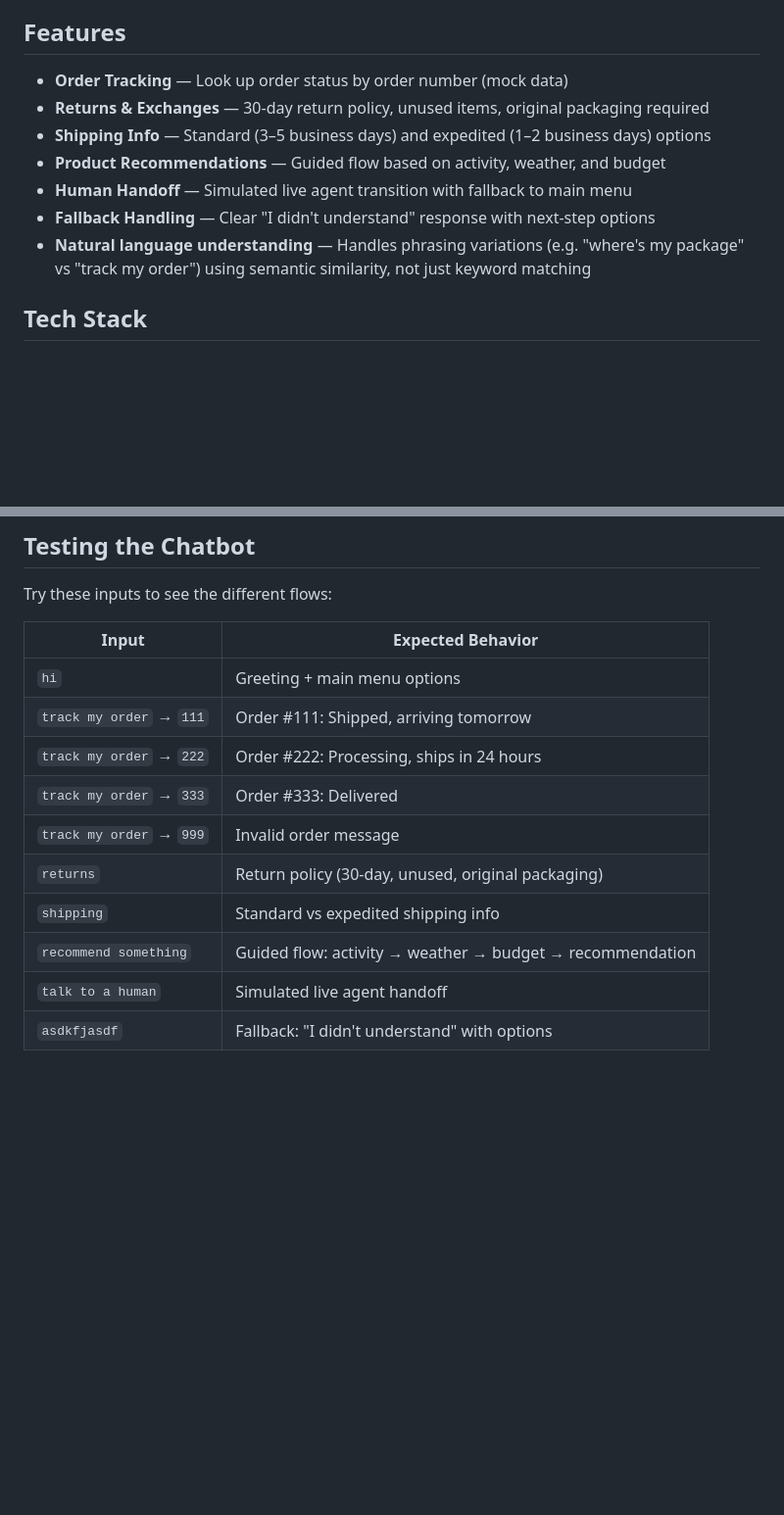
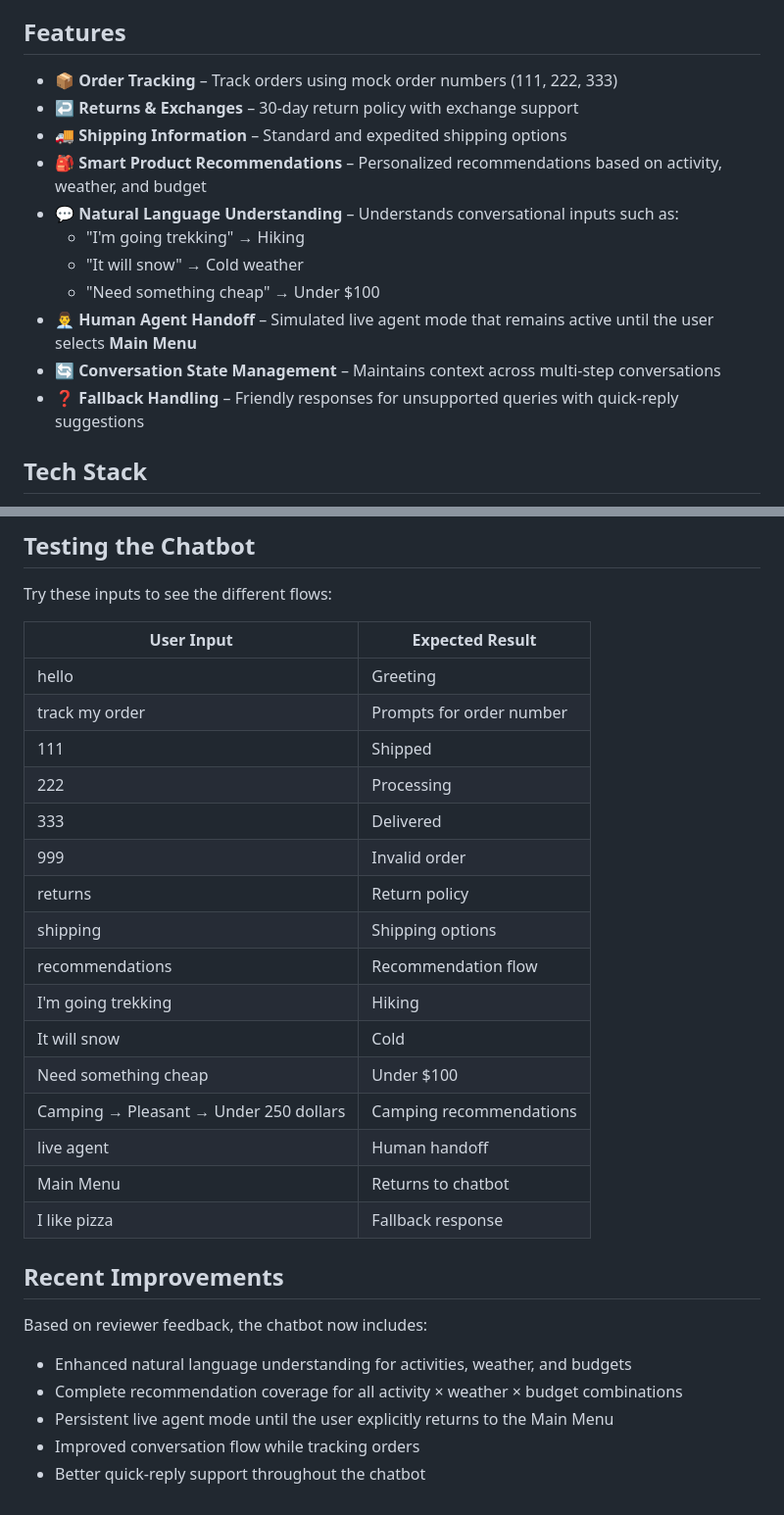
Before and after one commit to vishishodia/north-star-support-bot, a Markdown page: README.md, 2 parts joined by grey strips. Shown at 98% size. Rendered like a GitHub page; blank space fills up the shorter version.

Commit message:
Revise README with enhanced features and testing inputs
Updated features and testing inputs for clarity and detail, including new emojis and improved conversation state management.

```diff
--- a/README.md
+++ b/README.md
@@ -4,13 +4,17 @@ A customer support chatbot for an outdoor apparel and camping gear e-commerce br
 
 ## Features
 
-- **Order Tracking** — Look up order status by order number (mock data)
-- **Returns & Exchanges** — 30-day return policy, unused items, original packaging required
-- **Shipping Info** — Standard (3–5 business days) and expedited (1–2 business days) options
-- **Product Recommendations** — Guided flow based on activity, weather, and budget
-- **Human Handoff** — Simulated live agent transition with fallback to main menu
-- **Fallback Handling** — Clear "I didn't understand" response with next-step options
-- **Natural language understanding** — Handles phrasing variations (e.g. "where's my package" vs "track my order") using semantic similarity, not just keyword matching
+- 📦 **Order Tracking** – Track orders using mock order numbers (111, 222, 333)
+- ↩️ **Returns & Exchanges** – 30-day return policy with exchange support
+- 🚚 **Shipping Information** – Standard and expedited shipping options
+- 🎒 **Smart Product Recommendations** – Personalized recommendations based on activity, weather, and budget
+- 💬 **Natural Language Understanding** – Understands conversational inputs such as:
+  - "I'm going trekking" → Hiking
+  - "It will snow" → Cold weather
+  - "Need something cheap" → Under $100
+- 👨‍💼 **Human Agent Handoff** – Simulated live agent mode that remains active until the user selects **Main Menu**
+- 🔄 **Conversation State Management** – Maintains context across multi-step conversations
+- ❓ **Fallback Handling** – Friendly responses for unsupported queries with quick-reply suggestions
 
 ## Tech Stack
 
@@ -73,15 +77,32 @@ Open `frontend/index.html` in your browser (or serve it with a simple static ser
 
 Try these inputs to see the different flows:
 
-| Input | Expected Behavior |
-|---|---|
-| `hi` | Greeting + main menu options |
-| `track my order` → `111` | Order #111: Shipped, arriving tomorrow |
-| `track my order` → `222` | Order #222: Processing, ships in 24 hours |
-| `track my order` → `333` | Order #333: Delivered |
-| `track my order` → `999` | Invalid order message |
-| `returns` | Return policy (30-day, unused, original packaging) |
-| `shipping` | Standard vs expedited shipping info |
-| `recommend something` | Guided flow: activity → weather → budget → recommendation |
-| `talk to a human` | Simulated live agent handoff |
-| `asdkfjasdf` | Fallback: "I didn't understand" with options |
+| User Input                             | Expected Result          |
+| -------------------------------------- | ------------------------ |
+| hello                                  | Greeting                 |
+| track my order                         | Prompts for order number |
+| 111                                    | Shipped                  |
+| 222                                    | Processing               |
+| 333                                    | Delivered                |
+| 999                                    | Invalid order            |
+| returns                                | Return policy            |
+| shipping                               | Shipping options         |
+| recommendations                        | Recommendation flow      |
+| I'm going trekking                     | Hiking                   |
+| It will snow                           | Cold                     |
+| Need something cheap                   | Under $100               |
+| Camping → Pleasant → Under 250 dollars | Camping recommendations  |
+| live agent                             | Human handoff            |
+| Main Menu                              | Returns to chatbot       |
+| I like pizza                           | Fallback response        |
+
+
+## Recent Improvements
+
+Based on reviewer feedback, the chatbot now includes:
+
+- Enhanced natural language understanding for activities, weather, and budgets
+- Complete recommendation coverage for all activity × weather × budget combinations
+- Persistent live agent mode until the user explicitly returns to the Main Menu
+- Improved conversation flow while tracking orders
+- Better quick-reply support throughout the chatbot
```
